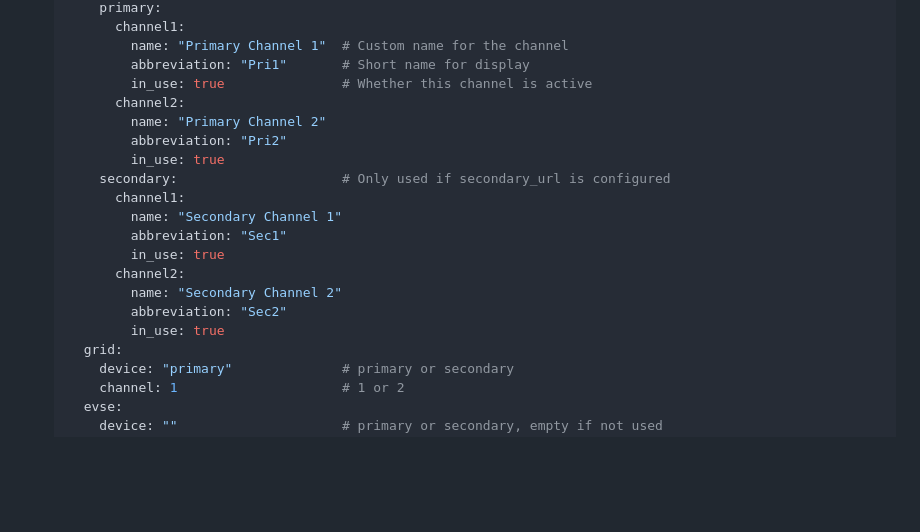
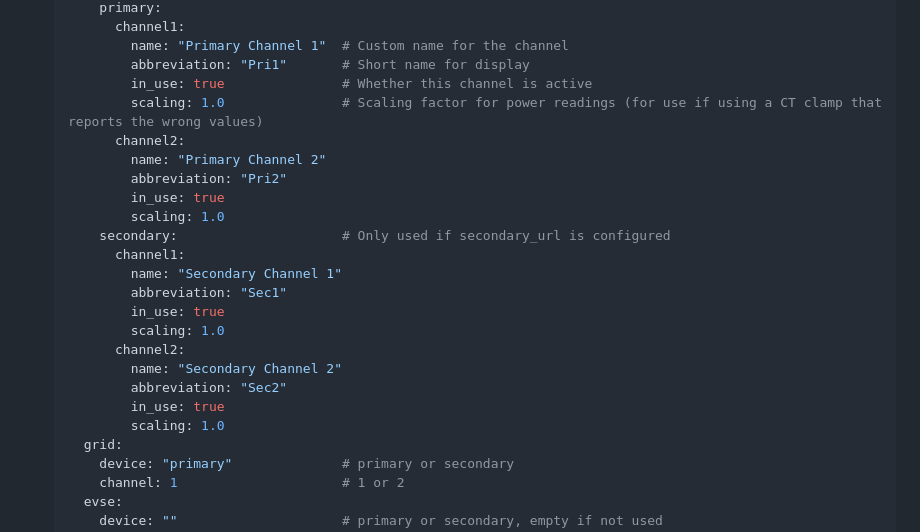
Before and after one commit to robynrox/evse-controller, a Markdown page: README.md, the part around the change. Rendered like a GitHub page; blank space fills up the shorter version.

Commit message:
Description of change to config.yaml for scaling factor added to README.md

```diff
--- a/README.md
+++ b/README.md
@@ -181,19 +181,23 @@ For container-based deployments, see [CONTAINER_GUIDE.md](CONTAINER_GUIDE.md).
             name: "Primary Channel 1"  # Custom name for the channel
             abbreviation: "Pri1"       # Short name for display
             in_use: true               # Whether this channel is active
+            scaling: 1.0               # Scaling factor for power readings (for use if using a CT clamp that reports the wrong values)
           channel2:
             name: "Primary Channel 2"
             abbreviation: "Pri2"
             in_use: true
+            scaling: 1.0
         secondary:                     # Only used if secondary_url is configured
           channel1:
             name: "Secondary Channel 1"
             abbreviation: "Sec1"
             in_use: true
+            scaling: 1.0
           channel2:
             name: "Secondary Channel 2"
             abbreviation: "Sec2"
             in_use: true
+            scaling: 1.0
       grid:
         device: "primary"              # primary or secondary
         channel: 1                     # 1 or 2
```
